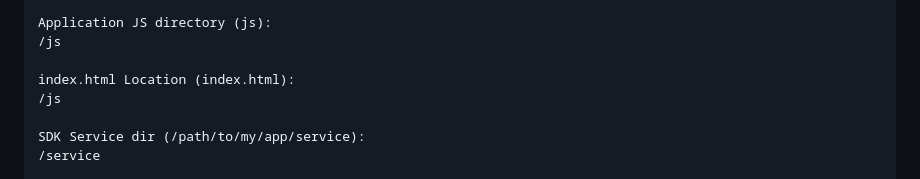
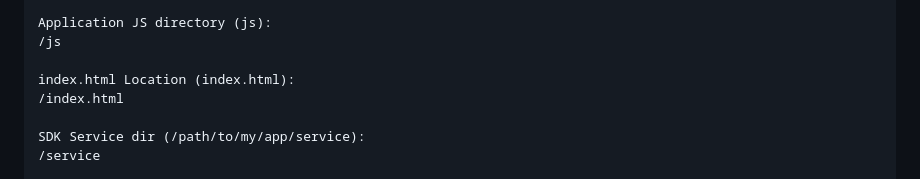
Before and after one commit to BrightSDK/bright-sdk-integration, a Markdown page: README.md, the part around the change. GitHub-like rendering.

```diff
--- a/README.md
+++ b/README.md
@@ -77,7 +77,7 @@ Application JS directory (js):
 /js
 
 index.html Location (index.html):
-/js
+/index.html
 
 SDK Service dir (/path/to/my/app/service):
 /service
```
